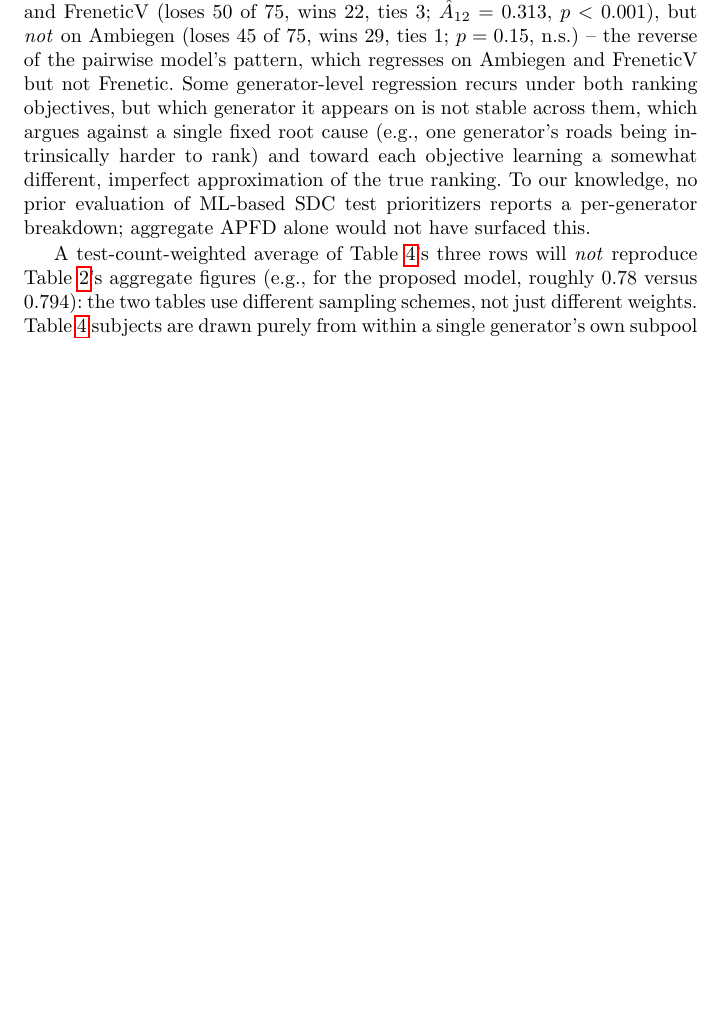
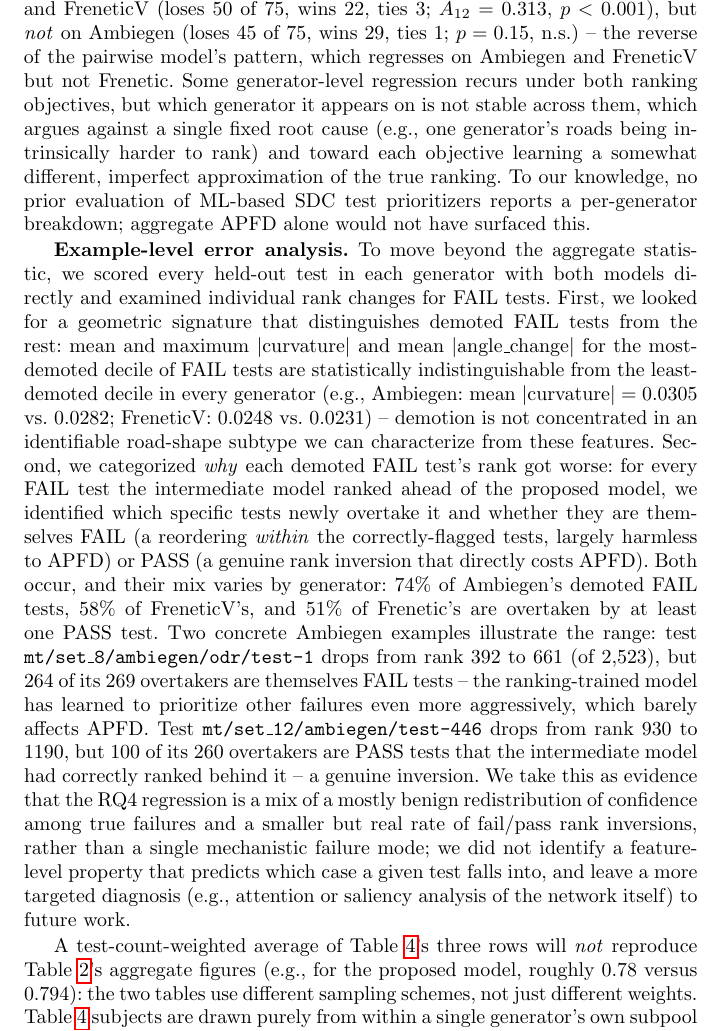
Before and after one commit to VishalKumarSwain/kseresnet-v2-artifact, a LaTeX paper (paper/main.tex): part of page 18 of 24 before the commit and part of page 18 of 25 after it, cut so that both start at the same text, the shorter picture padded with empty space. Compiled offline with pdfLaTeX.

Commit message:
Add example-level error analysis for RQ4: geometric-signature check and fail/pass rank-inversion case studies

```diff
--- a/paper/main.tex
+++ b/paper/main.tex
@@ -777,6 +777,39 @@ ranking. To our
 knowledge, no prior evaluation of ML-based SDC test prioritizers reports a
 per-generator breakdown; aggregate APFD alone would not have surfaced this.
 
+\textbf{Example-level error analysis.} To move beyond the aggregate
+statistic, we scored every held-out test in each generator with both
+models directly and examined individual rank changes for FAIL tests.
+First, we looked for a geometric signature that distinguishes demoted
+FAIL tests from the rest: mean and maximum $|\text{curvature}|$ and mean
+$|\text{angle\_change}|$ for the most-demoted decile of FAIL tests are
+statistically indistinguishable from the least-demoted decile in every
+generator (e.g., Ambiegen: mean $|\text{curvature}|=0.0305$ vs.\ $0.0282$;
+FreneticV: $0.0248$ vs.\ $0.0231$) -- demotion is not concentrated in an
+identifiable road-shape subtype we can characterize from these features.
+Second, we categorized \emph{why} each demoted FAIL test's rank got worse:
+for every FAIL test the intermediate model ranked ahead of the proposed
+model, we identified which specific tests newly overtake it and whether
+they are themselves FAIL (a reordering \emph{within} the correctly-flagged
+tests, largely harmless to APFD) or PASS (a genuine rank inversion that
+directly costs APFD). Both occur, and their mix varies by generator: 74\%
+of Ambiegen's demoted FAIL tests, 58\% of FreneticV's, and 51\% of
+Frenetic's are overtaken by at least one PASS test. Two concrete Ambiegen
+examples illustrate the range: test \texttt{mt/set\_8/ambiegen/odr/test-1}
+drops from rank 392 to 661 (of 2{,}523), but 264 of its 269 overtakers are
+themselves FAIL tests -- the ranking-trained model has learned to
+prioritize other failures even more aggressively, which barely affects
+APFD. Test \texttt{mt/set\_12/ambiegen/test-446} drops from rank 930 to
+1190, but 100 of its 260 overtakers are PASS tests that the intermediate
+model had correctly ranked behind it -- a genuine inversion. We take this
+as evidence that the RQ4 regression is a mix of a mostly benign
+redistribution of confidence among true failures and a smaller but real
+rate of fail/pass rank inversions, rather than a single mechanistic
+failure mode; we did not identify a feature-level property that predicts
+which case a given test falls into, and leave a more targeted diagnosis
+(e.g., attention or saliency analysis of the network itself) to future
+work.
+
 \begin{figure}[t]
 \centering
 \includegraphics[width=0.8\textwidth]{Fig3.png}
```
